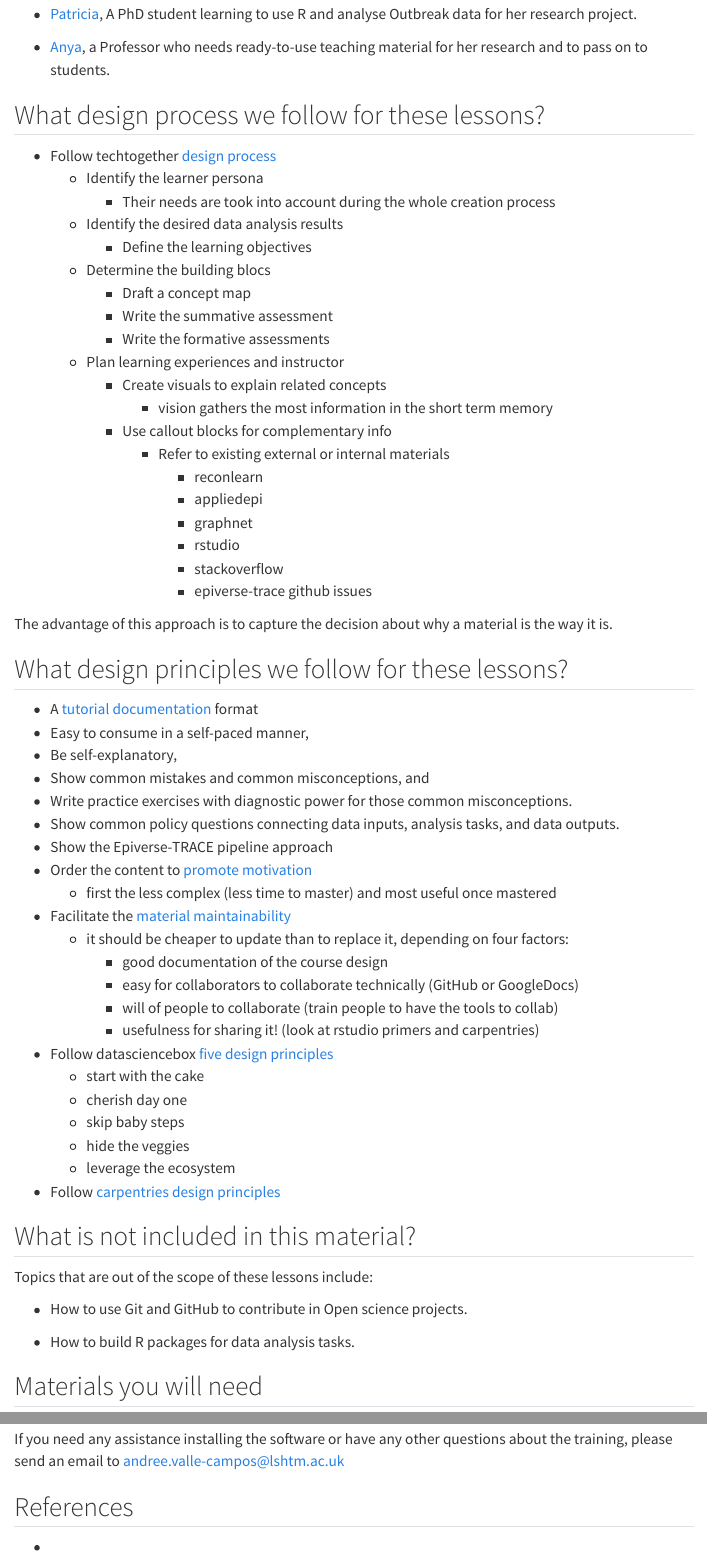
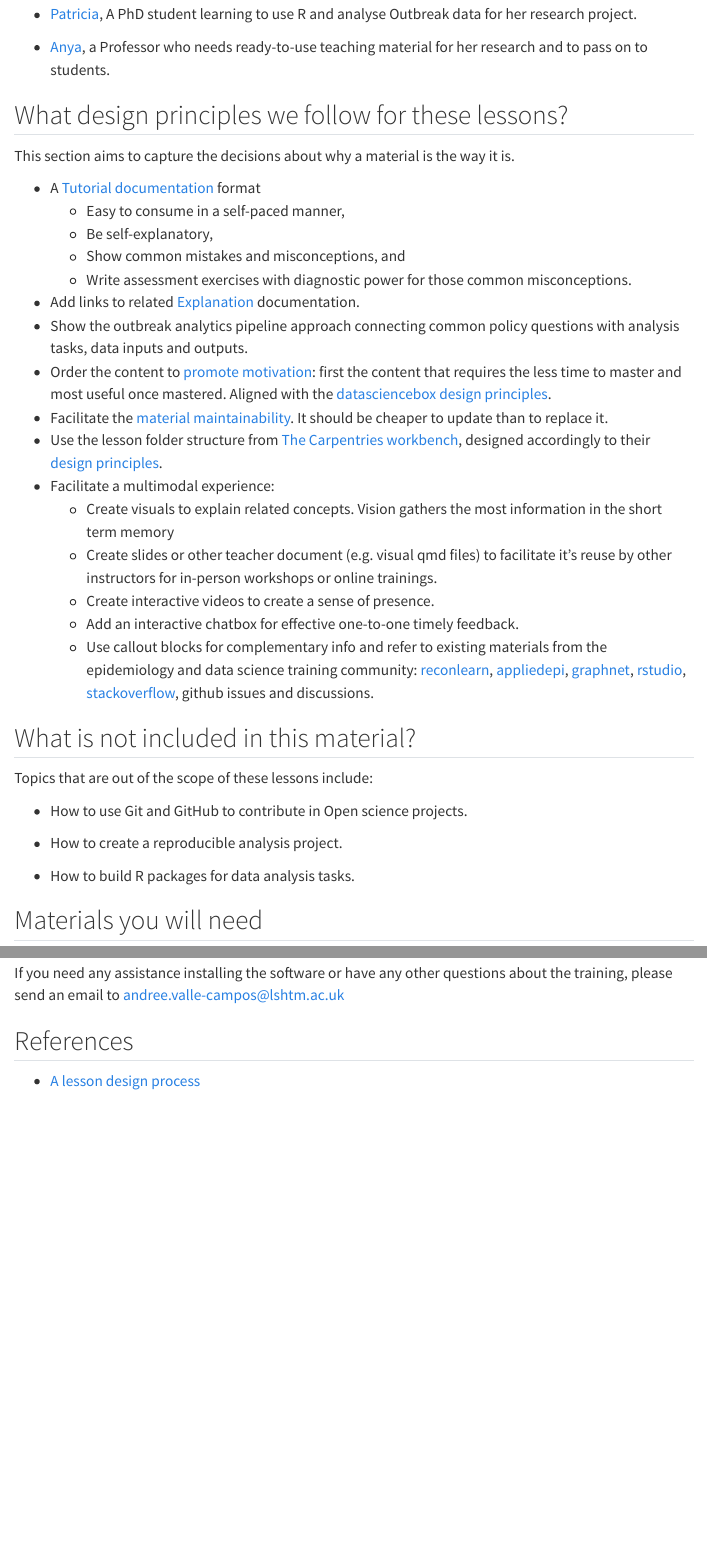
Before and after one commit to epiverse-trace/lessons, a Quarto document (about.qmd): the page in a window 1100 px wide, from 350 px down, and a second part further down, joined at a grey line. Rendered offline with R 4.5, knitr and Pandoc in place of Quarto, with nearby package versions; menus at the side of the page are left out.

Commit message:
update design principles and remove process

```diff
--- a/about.qmd
+++ b/about.qmd
@@ -27,7 +29,7 @@ We thought about Lucia, Patricia, and Anya as learner personas in designing the
         - Draft a concept map
         - Write the summative assessment
         - Write the formative assessments
-    - Plan learning experiences and instructor
+    - Write the learning experience
         - Create visuals to explain related concepts
             - vision gathers the most information in the short term memory
         - Use callout blocks for complementary info
@@ -39,38 +41,38 @@ We thought about Lucia, Patricia, and Anya as learner personas in designing the
                 - stackoverflow
                 - epiverse-trace github issues
 
-The advantage of this approach is to capture the decision about why a material is the way it is.
+The intention is to capture the decision about why a material is the way it is.
+
+-->
 
 ## What design principles we follow for these lessons?
 
-- A [tutorial documentation](https://documentation.divio.com/tutorials/) format
-- Easy to consume in a self-paced manner,
-- Be self-explanatory,
-- Show common mistakes and common misconceptions, and
-- Write practice exercises with diagnostic power for those common misconceptions.
-- Show common policy questions connecting data inputs, analysis tasks, and data outputs.
-- Show the Epiverse-TRACE pipeline approach
-- Order the content to [promote motivation](https://teachtogether.tech/en/index.html#s:motivation-authentic)
-    - first the less complex (less time to master) and most useful once mastered
-- Facilitate the [material maintainability](https://teachtogether.tech/en/index.html#s:process-maintainability)
-    - it should be cheaper to update than to replace it, depending on four factors:
-        - good documentation of the course design
-        - easy for collaborators to collaborate technically (GitHub or GoogleDocs)
-        - will of people to collaborate (train people to have the tools to collab)
-        - usefulness for sharing it! (look at rstudio primers and carpentries)
-- Follow datasciencebox [five design principles](https://datasciencebox.org/01-design-principles.html)
-    - start with the cake
-    - cherish day one
-    - skip baby steps
-    - hide the veggies
-    - leverage the ecosystem
-- Follow [carpentries design principles](https://carpentries.org/blog/2020/08/lesson-template-design/#design-principles-for-the-next-iteration-of-the-carpentries-lesson-template)
+This section aims to capture the decisions about why a material is the way it is.
+
+- A [Tutorial documentation](https://documentation.divio.com/tutorials/) format
+    - Easy to consume in a self-paced manner,
+    - Be self-explanatory,
+    - Show common mistakes and misconceptions, and
+    - Write assessment exercises with diagnostic power for those common misconceptions.
+- Add links to related [Explanation](https://documentation.divio.com/explanation/) documentation.
+- Show the outbreak analytics pipeline approach connecting common policy questions with analysis tasks, data inputs and outputs.
+- Order the content to [promote motivation](https://teachtogether.tech/en/index.html#s:motivation-authentic): first the content that requires the less time to master and most useful once mastered. Aligned with the [datasciencebox design principles](https://datasciencebox.org/01-design-principles.html).
+- Facilitate the [material maintainability](https://teachtogether.tech/en/index.html#s:process-maintainability). It should be cheaper to update than to replace it.
+- Use the lesson folder structure from [The Carpentries workbench](https://github.com/carpentries/workbench-template-rmd), designed accordingly to their [design principles](https://carpentries.org/blog/2020/08/lesson-template-design/#design-principles-for-the-next-iteration-of-the-carpentries-lesson-template).
+- Facilitate a multimodal experience:
+    - Create visuals to explain related concepts. Vision gathers the most information in the short term memory
+    - Create slides or other teacher document (e.g. visual qmd files) to facilitate it's reuse by other instructors for in-person workshops or online trainings.
+    - Create interactive videos to create a sense of presence.
+    - Add an interactive chatbox for effective one-to-one timely feedback.
+    - Use callout blocks for complementary info and refer to existing materials from the epidemiology and data science training community: [reconlearn](https://www.reconlearn.org/), [appliedepi](https://community.appliedepi.org/), [graphnet](https://thegraphcourses.org/), [rstudio](https://posit.cloud/learn/primers), [stackoverflow](https://stackoverflow.com/search?q=epidemiology), github issues and discussions.
 
 ## What is not included in this material?
 
 Topics that are out of the scope of these lessons include:
 
 - How to use Git and GitHub to contribute in Open science projects.
+
+- How to create a reproducible analysis project.
 
 - How to build R packages for data analysis tasks.
 
@@ -90,4 +92,4 @@ If you need any assistance installing the software or have any other questions a
 
 ## References
 
--
+- [A lesson design process](https://teachtogether.tech/en/index.html#s:process)
```
Also changed, not shown: about.qmd (2 more changed lines).
